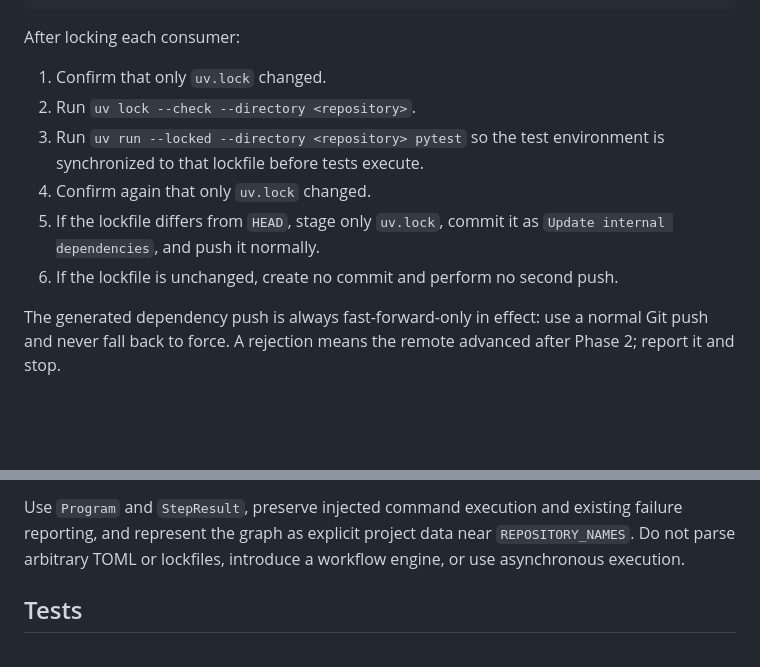
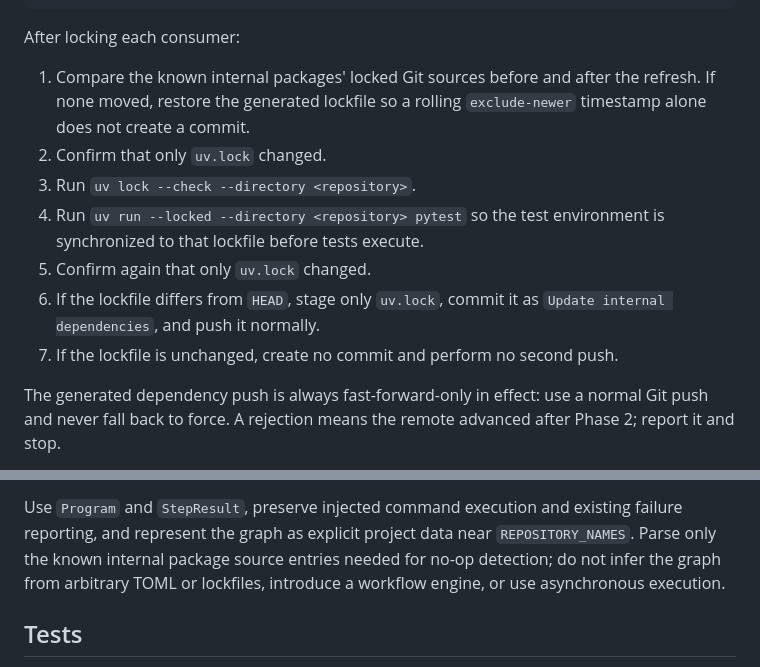
Before and after one commit to rec/showco, a Markdown page: plan/update-improvement.md, 2 parts joined by grey strips. GitHub-like rendering; blank space fills up the shorter version.

Commit message:
fixup! Correct update improvement plan

```diff
--- a/plan/update-improvement.md
+++ b/plan/update-improvement.md
@@ -128,14 +128,17 @@ uv lock --directory /path/to/showco --upgrade-package reccy --upgrade-package re
 
 After locking each consumer:
 
-1. Confirm that only `uv.lock` changed.
-2. Run `uv lock --check --directory <repository>`.
-3. Run `uv run --locked --directory <repository> pytest` so the test environment
+1. Compare the known internal packages' locked Git sources before and after the
+   refresh. If none moved, restore the generated lockfile so a rolling
+   `exclude-newer` timestamp alone does not create a commit.
+2. Confirm that only `uv.lock` changed.
+3. Run `uv lock --check --directory <repository>`.
+4. Run `uv run --locked --directory <repository> pytest` so the test environment
    is synchronized to that lockfile before tests execute.
-4. Confirm again that only `uv.lock` changed.
-5. If the lockfile differs from `HEAD`, stage only `uv.lock`, commit it as
+5. Confirm again that only `uv.lock` changed.
+6. If the lockfile differs from `HEAD`, stage only `uv.lock`, commit it as
    `Update internal dependencies`, and push it normally.
-6. If the lockfile is unchanged, create no commit and perform no second push.
+7. If the lockfile is unchanged, create no commit and perform no second push.
 
 The generated dependency push is always fast-forward-only in effect: use a
 normal Git push and never fall back to force. A rejection means the remote
@@ -189,8 +192,9 @@ Responsibilities:
 
 Use `Program` and `StepResult`, preserve injected command execution and existing
 failure reporting, and represent the graph as explicit project data near
-`REPOSITORY_NAMES`. Do not parse arbitrary TOML or lockfiles, introduce a
-workflow engine, or use asynchronous execution.
+`REPOSITORY_NAMES`. Parse only the known internal package source entries needed
+for no-op detection; do not infer the graph from arbitrary TOML or lockfiles,
+introduce a workflow engine, or use asynchronous execution.
 
 ## Tests
 
```
